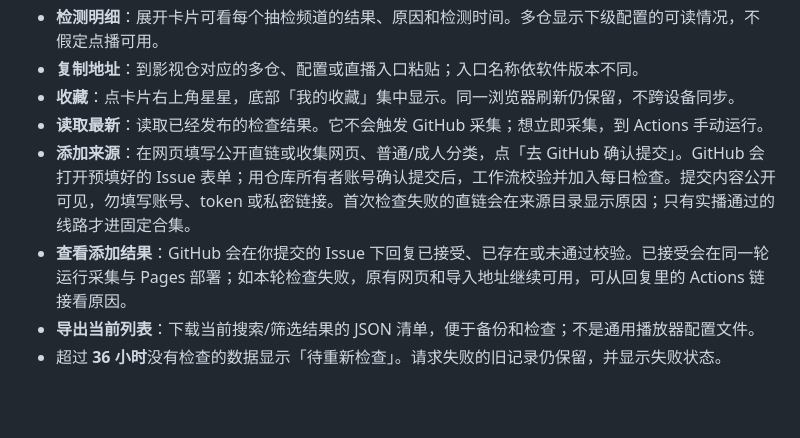
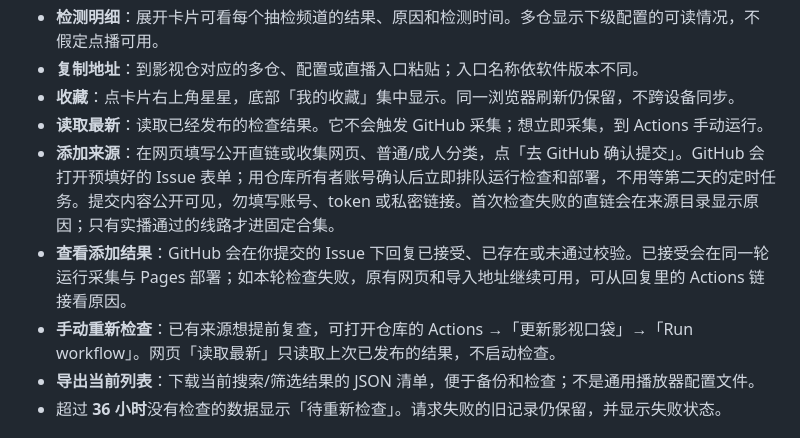
Before and after one commit to felixwang1987/tv-pocket, a Markdown page: README.md, the part around the change. GitHub-like rendering; blank space fills up the shorter version.

```diff
--- a/README.md
+++ b/README.md
@@ -37,8 +37,9 @@
 - **复制地址**：到影视仓对应的多仓、配置或直播入口粘贴；入口名称依软件版本不同。
 - **收藏**：点卡片右上角星星，底部「我的收藏」集中显示。同一浏览器刷新仍保留，不跨设备同步。
 - **读取最新**：读取已经发布的检查结果。它不会触发 GitHub 采集；想立即采集，到 Actions 手动运行。
-- **添加来源**：在网页填写公开直链或收集网页、普通/成人分类，点「去 GitHub 确认提交」。GitHub 会打开预填好的 Issue 表单；用仓库所有者账号确认提交后，工作流校验并加入每日检查。提交内容公开可见，勿填写账号、token 或私密链接。首次检查失败的直链会在来源目录显示原因；只有实播通过的线路才进固定合集。
+- **添加来源**：在网页填写公开直链或收集网页、普通/成人分类，点「去 GitHub 确认提交」。GitHub 会打开预填好的 Issue 表单；用仓库所有者账号确认后立即排队运行检查和部署，不用等第二天的定时任务。提交内容公开可见，勿填写账号、token 或私密链接。首次检查失败的直链会在来源目录显示原因；只有实播通过的线路才进固定合集。
 - **查看添加结果**：GitHub 会在你提交的 Issue 下回复已接受、已存在或未通过校验。已接受会在同一轮运行采集与 Pages 部署；如本轮检查失败，原有网页和导入地址继续可用，可从回复里的 Actions 链接看原因。
+- **手动重新检查**：已有来源想提前复查，可打开仓库的 Actions →「更新影视口袋」→「Run workflow」。网页「读取最新」只读取上次已发布的结果，不启动检查。
 - **导出当前列表**：下载当前搜索/筛选结果的 JSON 清单，便于备份和检查；不是通用播放器配置文件。
 - 超过 **36 小时**没有检查的数据显示「待重新检查」。请求失败的旧记录仍保留，并显示失败状态。
 
```
Also changed, not shown: QA.md (+6 -0 lines).
